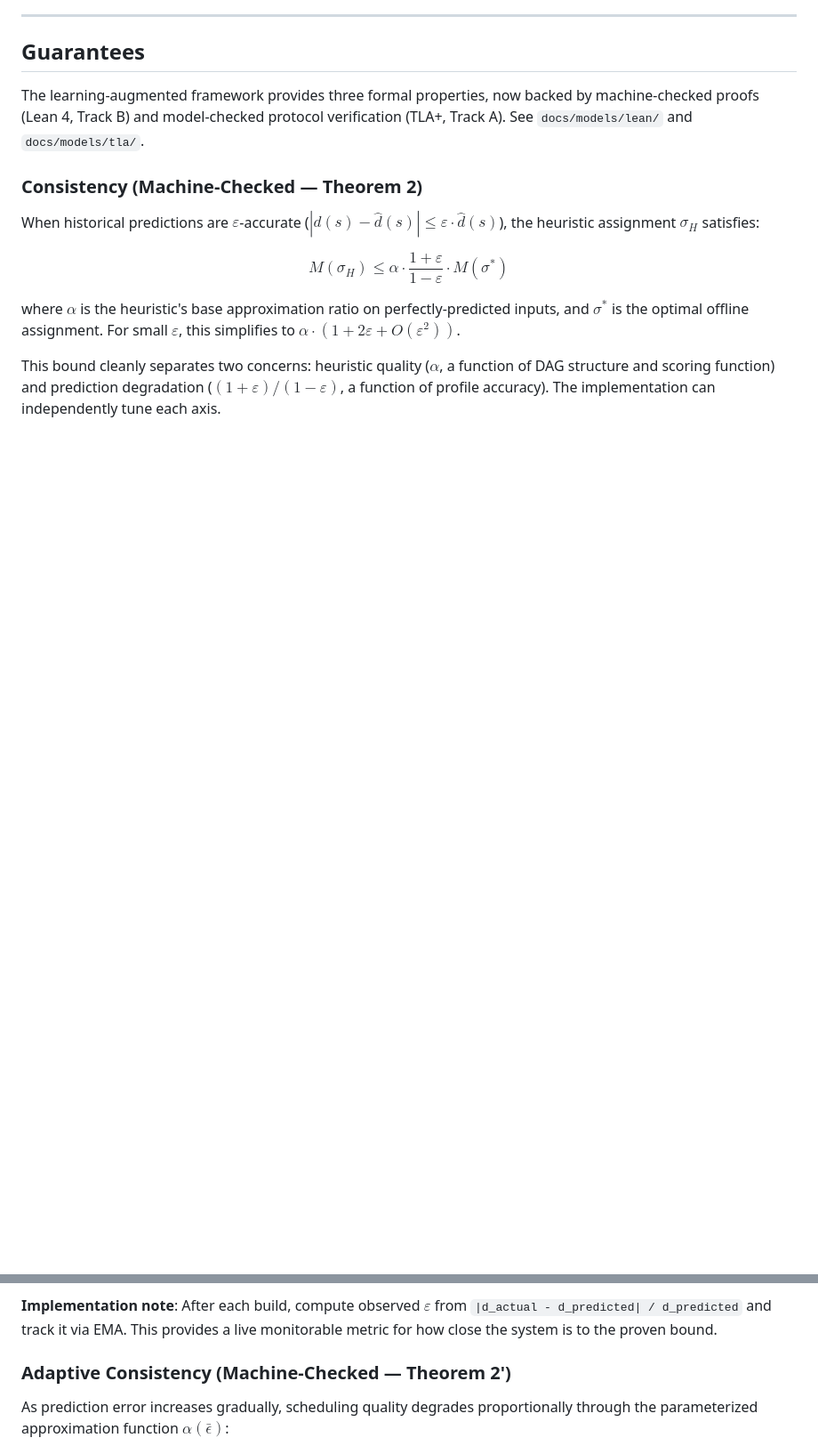
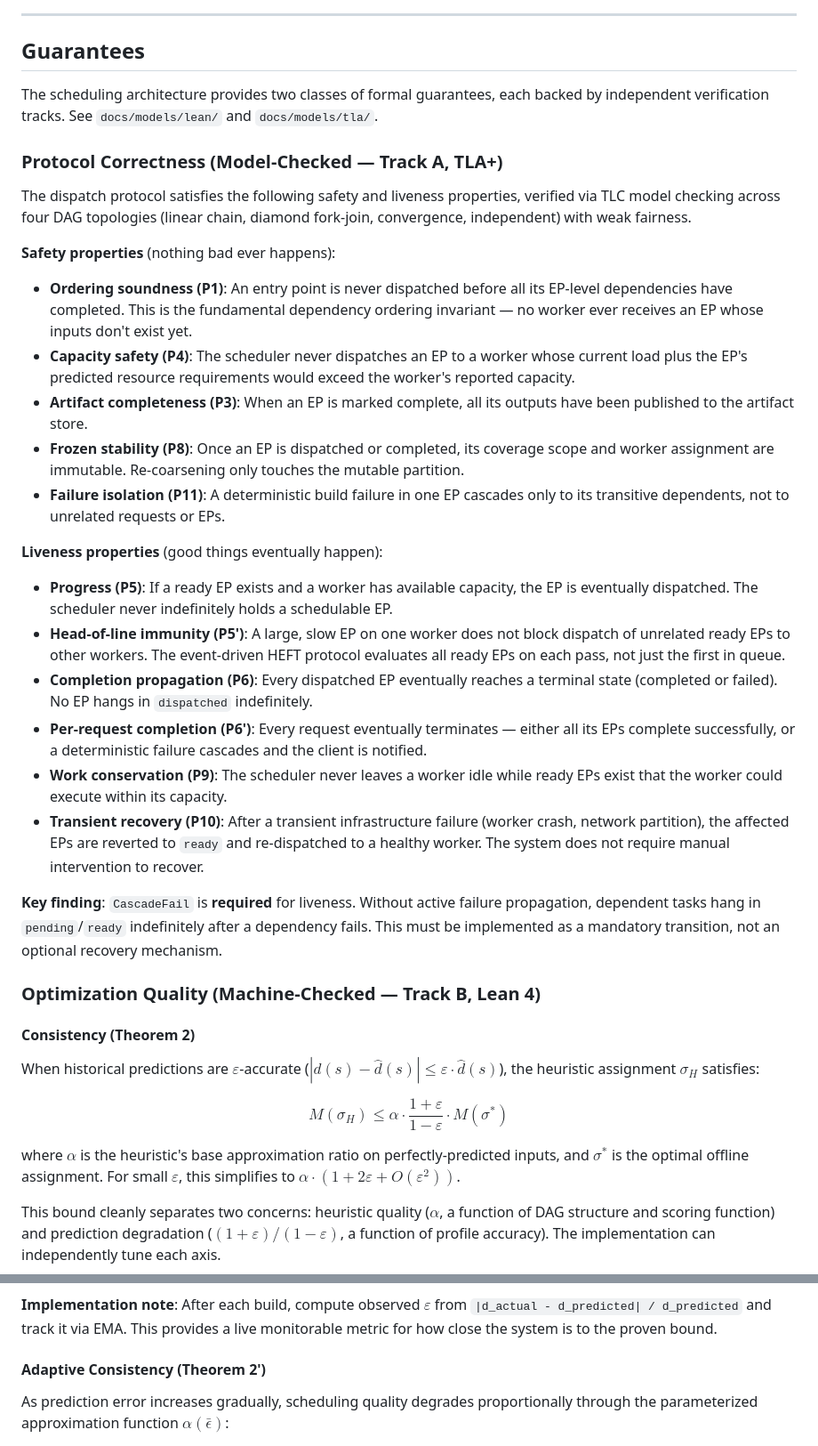
Before and after one commit to axiosoph/axios, a Markdown page: docs/adr/0004-learning-augmented-scheduling.md, 2 parts joined by grey strips. Shown at 89% size. Drawn GitHub-style; blank space fills up the shorter version.

Commit message:
docs(eos): expand Guarantees to include all verified properties
The Guarantees section only covered Track B optimization
quality (Thm 2, 2', 3, Smoothness). It entirely omitted
the 11 Track A protocol correctness properties that were
model-checked via TLA+.

Add Protocol Correctness subsection with all safety and
liveness properties: ordering soundness (P1), capacity
safety (P4), artifact completeness (P3), frozen stability
(P8), failure isolation (P11), progress (P5), HoL immunity
(P5'), completion propagation (P6), per-request completion
(P6'), work conservation (P9), transient recovery (P10).

Promotes CascadeFail key finding to Guarantees level.

```diff
--- a/docs/adr/0004-learning-augmented-scheduling.md
+++ b/docs/adr/0004-learning-augmented-scheduling.md
@@ -574,13 +574,74 @@ flow optimization.
 
 ## Guarantees
 
-The learning-augmented framework provides three formal
-properties, now backed by machine-checked proofs
-(Lean 4, Track B) and model-checked protocol verification
-(TLA+, Track A). See `docs/models/lean/` and
-`docs/models/tla/`.
-
-### Consistency (Machine-Checked — Theorem 2)
+The scheduling architecture provides two classes of formal
+guarantees, each backed by independent verification
+tracks. See `docs/models/lean/` and `docs/models/tla/`.
+
+### Protocol Correctness (Model-Checked — Track A, TLA+)
+
+The dispatch protocol satisfies the following safety and
+liveness properties, verified via TLC model checking
+across four DAG topologies (linear chain, diamond
+fork-join, convergence, independent) with weak fairness.
+
+**Safety properties** (nothing bad ever happens):
+
+- **Ordering soundness (P1)**: An entry point is never
+  dispatched before all its EP-level dependencies have
+  completed. This is the fundamental dependency ordering
+  invariant — no worker ever receives an EP whose inputs
+  don't exist yet.
+- **Capacity safety (P4)**: The scheduler never
+  dispatches an EP to a worker whose current load plus
+  the EP's predicted resource requirements would exceed
+  the worker's reported capacity.
+- **Artifact completeness (P3)**: When an EP is marked
+  complete, all its outputs have been published to the
+  artifact store.
+- **Frozen stability (P8)**: Once an EP is dispatched or
+  completed, its coverage scope and worker assignment are
+  immutable. Re-coarsening only touches the mutable
+  partition.
+- **Failure isolation (P11)**: A deterministic build
+  failure in one EP cascades only to its transitive
+  dependents, not to unrelated requests or EPs.
+
+**Liveness properties** (good things eventually happen):
+
+- **Progress (P5)**: If a ready EP exists and a worker
+  has available capacity, the EP is eventually dispatched.
+  The scheduler never indefinitely holds a schedulable EP.
+- **Head-of-line immunity (P5')**: A large, slow EP on
+  one worker does not block dispatch of unrelated ready
+  EPs to other workers. The event-driven HEFT protocol
+  evaluates all ready EPs on each pass, not just the
+  first in queue.
+- **Completion propagation (P6)**: Every dispatched EP
+  eventually reaches a terminal state (completed or
+  failed). No EP hangs in `dispatched` indefinitely.
+- **Per-request completion (P6')**: Every request
+  eventually terminates — either all its EPs complete
+  successfully, or a deterministic failure cascades and
+  the client is notified.
+- **Work conservation (P9)**: The scheduler never leaves
+  a worker idle while ready EPs exist that the worker
+  could execute within its capacity.
+- **Transient recovery (P10)**: After a transient
+  infrastructure failure (worker crash, network partition),
+  the affected EPs are reverted to `ready` and
+  re-dispatched to a healthy worker. The system does not
+  require manual intervention to recover.
+
+**Key finding**: `CascadeFail` is **required** for
+liveness. Without active failure propagation, dependent
+tasks hang in `pending`/`ready` indefinitely after a
+dependency fails. This must be implemented as a mandatory
+transition, not an optional recovery mechanism.
+
+### Optimization Quality (Machine-Checked — Track B, Lean 4)
+
+#### Consistency (Theorem 2)
 
 When historical predictions are $\varepsilon$-accurate
 ($|d(s) - \hat{d}(s)| \leq \varepsilon \cdot \hat{d}(s)$),
@@ -607,7 +668,7 @@ $\varepsilon$ from `|d_actual - d_predicted| / d_predicted`
 and track it via EMA. This provides a live monitorable
 metric for how close the system is to the proven bound.
 
-### Adaptive Consistency (Machine-Checked — Theorem 2')
+#### Adaptive Consistency (Theorem 2')
 
 As prediction error increases gradually, scheduling quality degrades proportionally through the parameterized approximation function $\alpha(\bar{\epsilon})$:
 
```
Also changed, not shown: other parts of docs/adr/0004-learning-augmented-scheduling.md (+2 -2 lines).
